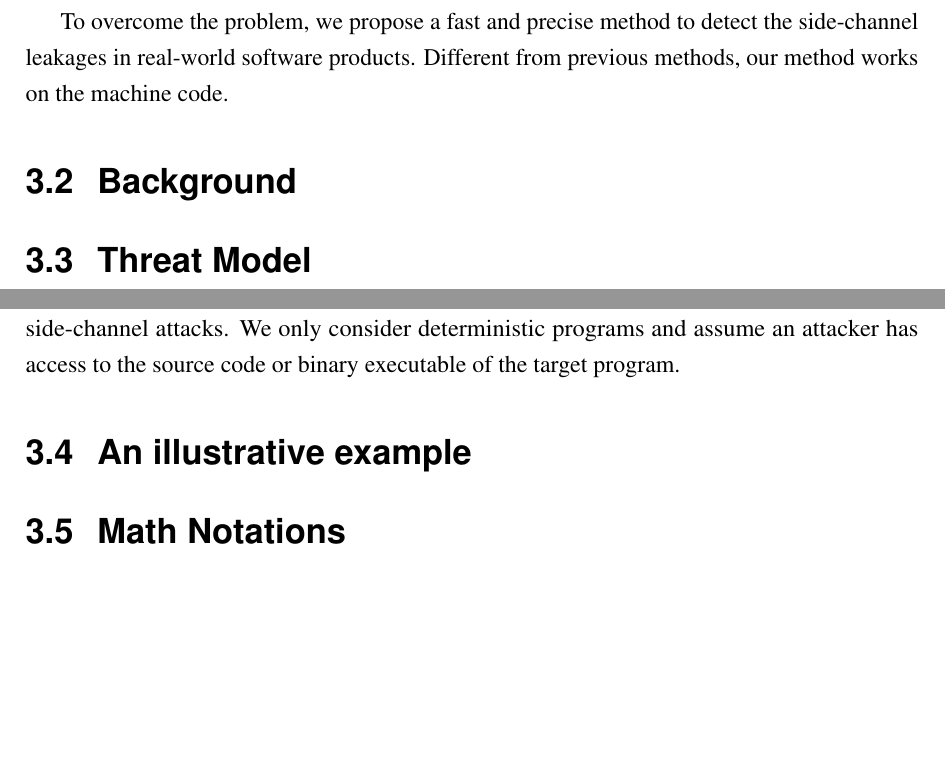
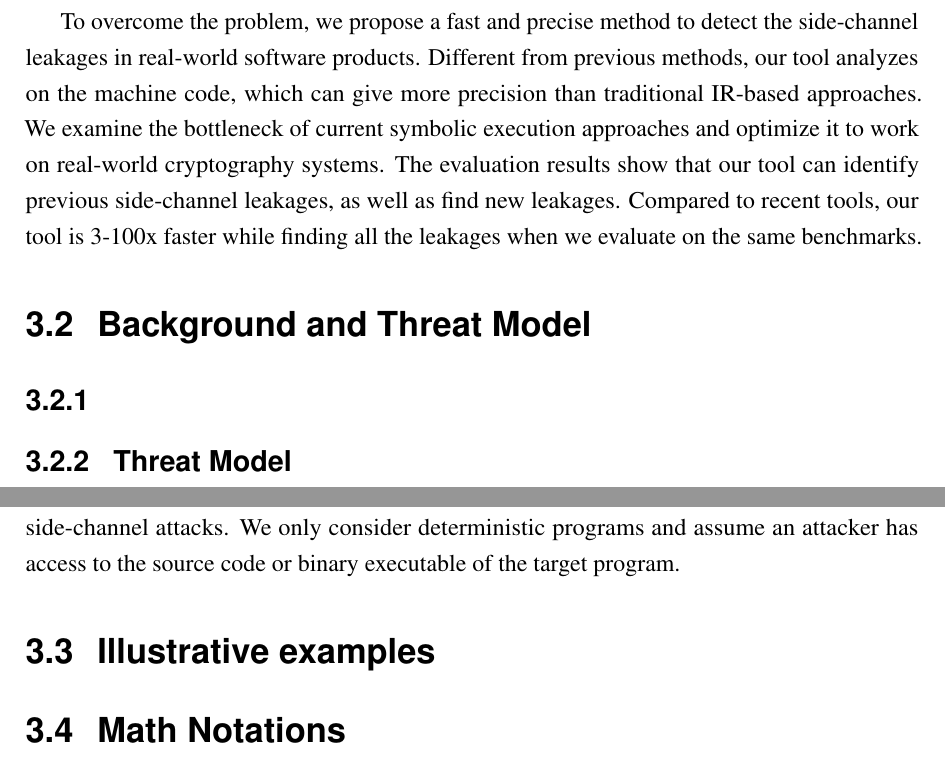
Before and after one commit to qinkunbao/Thesis, a LaTeX thesis (Qinkun-Dissertation.tex, which reads Chapter-3/Chapter-3.tex): two parts of page 28 of 79 before the commit and two parts of page 28 of 80 after it, joined at a grey line, cut so that both start at the same text, the shorter picture padded with empty space. Compiled offline with pdfLaTeX; a missing bibliography style is replaced by a similar one.

Commit message:
Updates from Overleaf

```diff
--- a/Chapter-3/Chapter-3.tex
+++ b/Chapter-3/Chapter-3.tex
@@ -12,11 +12,10 @@ Second, many tools perform the analysis at the level of intermediate representat
 
-To overcome the problem, we propose a fast and precise method to detect the side-channel leakages in real-world software products. Different from previous methods, our method works on the machine code.
+To overcome the problem, we propose a fast and precise method to detect the side-channel leakages in real-world software products. Different from previous methods, our tool analyzes on the machine code, which can give more precision than traditional IR-based approaches.  We examine the bottleneck of current symbolic execution approaches and optimize it to work on real-world cryptography systems. The evaluation results show that our tool can identify previous side-channel leakages, as well as find new leakages. Compared to recent tools, our tool is 3-100x faster while finding all the leakages when we evaluate on the same benchmarks.
 
-\section{Background}
+\section{Background and Threat Model}
+\subsection{}
 
-
-
-\section{Threat Model}
+\subsection{Threat Model}
 We assume that an attacker shares the same hardware platform with the target.
 Here are a few examples. 1) A host machine has several Virtual Machines (VMs). The victim runs the application inside one VM. An attacker can start a new VM and probe the process running on the other VM.  2) In a shielding system, a malicious operating system can extract sensitive information from the protected application. 3) An user level application can probe some sensitive information inside the kernel.
 The attacker attempts to retrieve sensitive information through address-based
@@ -30,7 +29,7 @@ We only consider deterministic programs and assume an attacker
 has access to the source code or binary executable of the target program.
 
 
-\section{An illustrative example}
+\section{Illustrative examples}
 
 \section{Math Notations}
 We now discuss how to model observations ($O$), which are the direct information
```
Also changed, not shown: Chapter-3/Chapter-3.tex (2 more changed lines).
